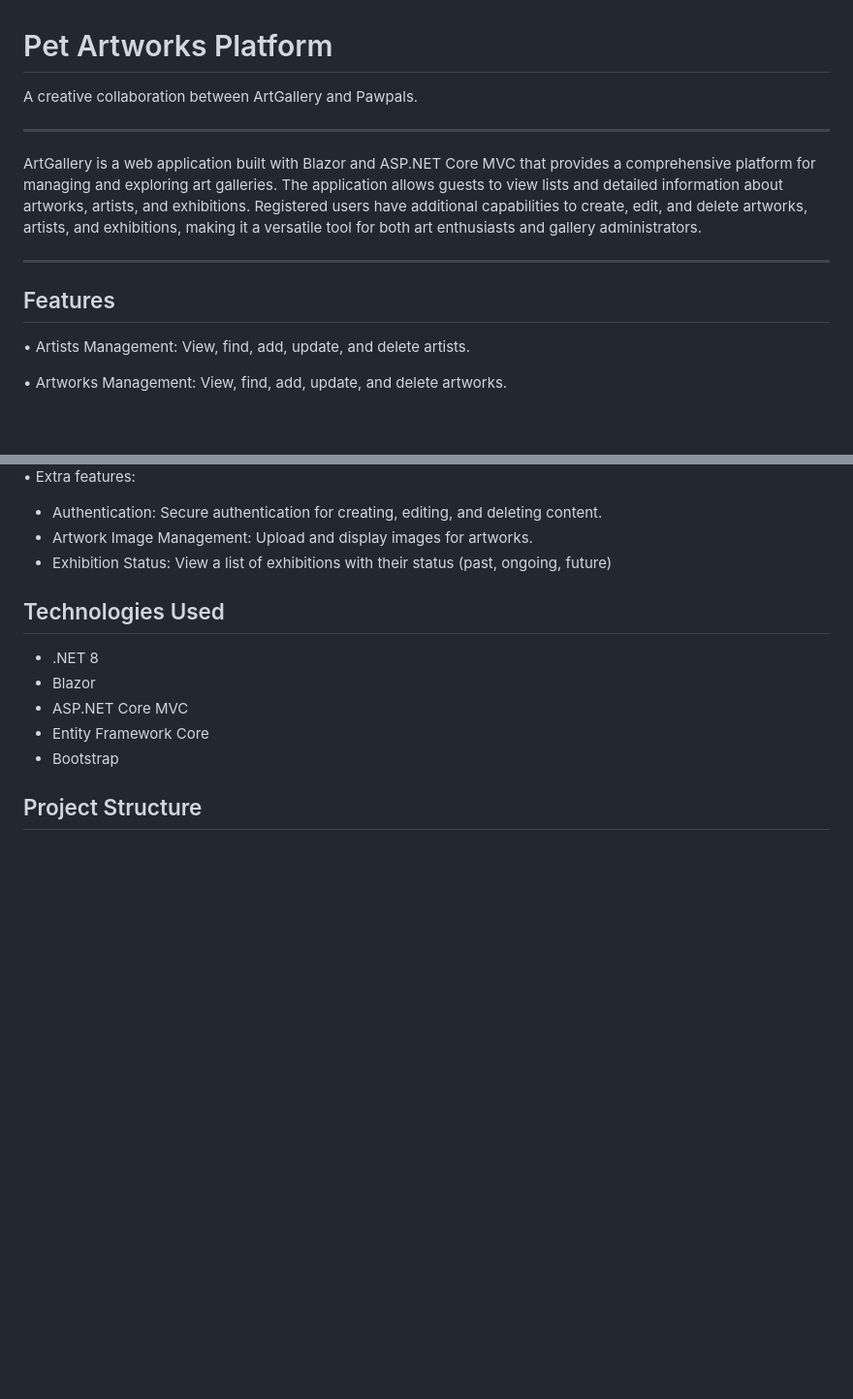
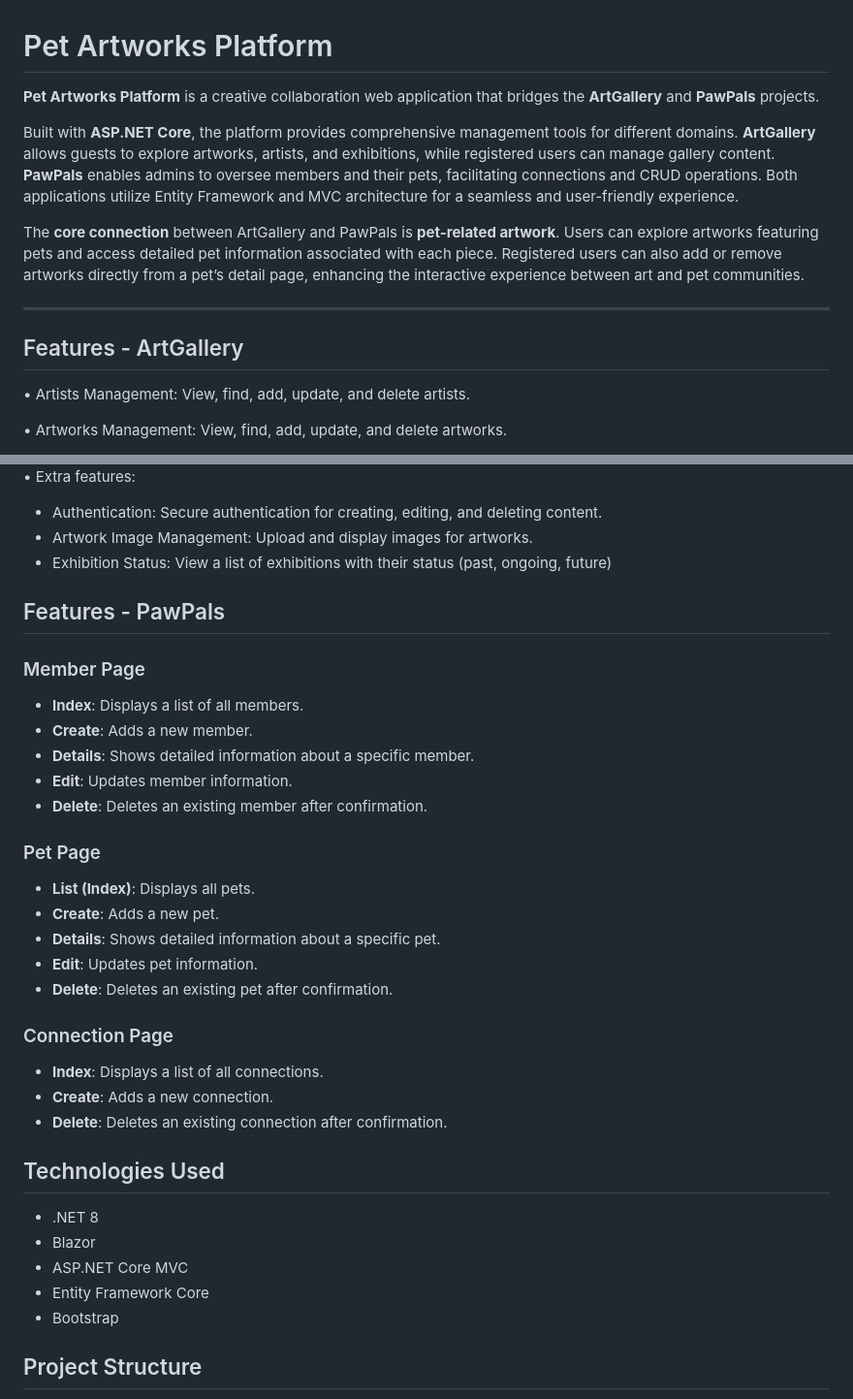
Before and after one commit to TommieTKY/pet_artworks_platform, a Markdown page: README.md, 2 parts joined by grey strips. Shown: that part at 97% size. Rendered like a GitHub page; blank space fills up the shorter version.

```diff
--- a/README.md
+++ b/README.md
@@ -1,14 +1,16 @@
 # Pet Artworks Platform
 
-A creative collaboration between ArtGallery and Pawpals.
+**Pet Artworks Platform** is a creative collaboration web application that bridges the **ArtGallery** and **PawPals** projects.
+
+Built with **ASP.NET Core**, the platform provides comprehensive management tools for different domains.
+**ArtGallery** allows guests to explore artworks, artists, and exhibitions, while registered users can manage gallery content.
+**PawPals** enables admins to oversee members and their pets, facilitating connections and CRUD operations. Both applications utilize Entity Framework and MVC architecture for a seamless and user-friendly experience.
+
+The **core connection** between ArtGallery and PawPals is **pet-related artwork**. Users can explore artworks featuring pets and access detailed pet information associated with each piece. Registered users can also add or remove artworks directly from a pet’s detail page, enhancing the interactive experience between art and pet communities.
 
 ---
 
-ArtGallery is a web application built with Blazor and ASP.NET Core MVC that provides a comprehensive platform for managing and exploring art galleries. The application allows guests to view lists and detailed information about artworks, artists, and exhibitions. Registered users have additional capabilities to create, edit, and delete artworks, artists, and exhibitions, making it a versatile tool for both art enthusiasts and gallery administrators.
-
----
-
-## Features
+## Features - ArtGallery
 
 • Artists Management: View, find, add, update, and delete artists.
 
@@ -31,6 +33,30 @@ ArtGallery is a web application built with Blazor and ASP.NET Core MVC that prov
 - Authentication: Secure authentication for creating, editing, and deleting content.
 - Artwork Image Management: Upload and display images for artworks.
 - Exhibition Status: View a list of exhibitions with their status (past, ongoing, future)
+
+## Features - PawPals
+
+### Member Page
+
+- **Index**: Displays a list of all members.
+- **Create**: Adds a new member.
+- **Details**: Shows detailed information about a specific member.
+- **Edit**: Updates member information.
+- **Delete**: Deletes an existing member after confirmation.
+
+### Pet Page
+
+- **List (Index)**: Displays all pets.
+- **Create**: Adds a new pet.
+- **Details**: Shows detailed information about a specific pet.
+- **Edit**: Updates pet information.
+- **Delete**: Deletes an existing pet after confirmation.
+
+### Connection Page
+
+- **Index**: Displays a list of all connections.
+- **Create**: Adds a new connection.
+- **Delete**: Deletes an existing connection after confirmation.
 
 ## Technologies Used
 
```
